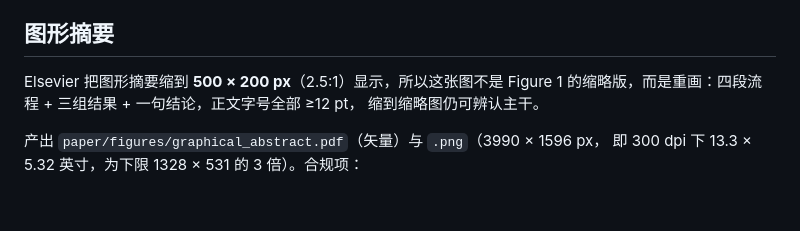
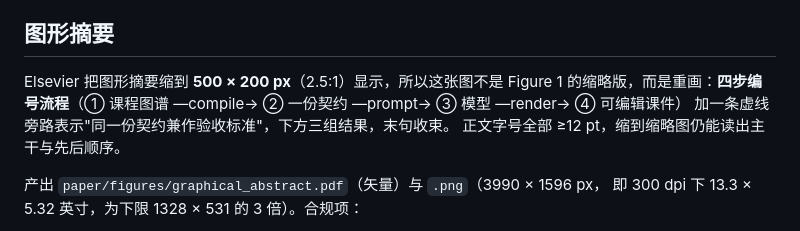
Before and after one commit to HAHA1122344/kg-slidegen, a Markdown page: README.md, the part around the change. Rendered like a GitHub page; blank space fills up the shorter version.

```diff
--- a/README.md
+++ b/README.md
@@ -250,8 +250,9 @@ cd paper/latex && ./build.sh
 ## 图形摘要
 
 Elsevier 把图形摘要缩到 **500 × 200 px**（2.5:1）显示，所以这张图不是 Figure 1
-的缩略版，而是重画：四段流程 + 三组结果 + 一句结论，正文字号全部 ≥12 pt，
-缩到缩略图仍可辨认主干。
+的缩略版，而是重画：**四步编号流程**（① 课程图谱 —compile→ ② 一份契约 —prompt→ ③ 模型 —render→ ④ 可编辑课件）
+加一条虚线旁路表示"同一份契约兼作验收标准"，下方三组结果，末句收束。
+正文字号全部 ≥12 pt，缩到缩略图仍能读出主干与先后顺序。
 
 产出 `paper/figures/graphical_abstract.pdf`（矢量）与 `.png`（3990 × 1596 px，
 即 300 dpi 下 13.3 × 5.32 英寸，为下限 1328 × 531 的 3 倍）。合规项：
```
Also changed, not shown: paper/figures/graphical_abstract.png, 3 other files.
